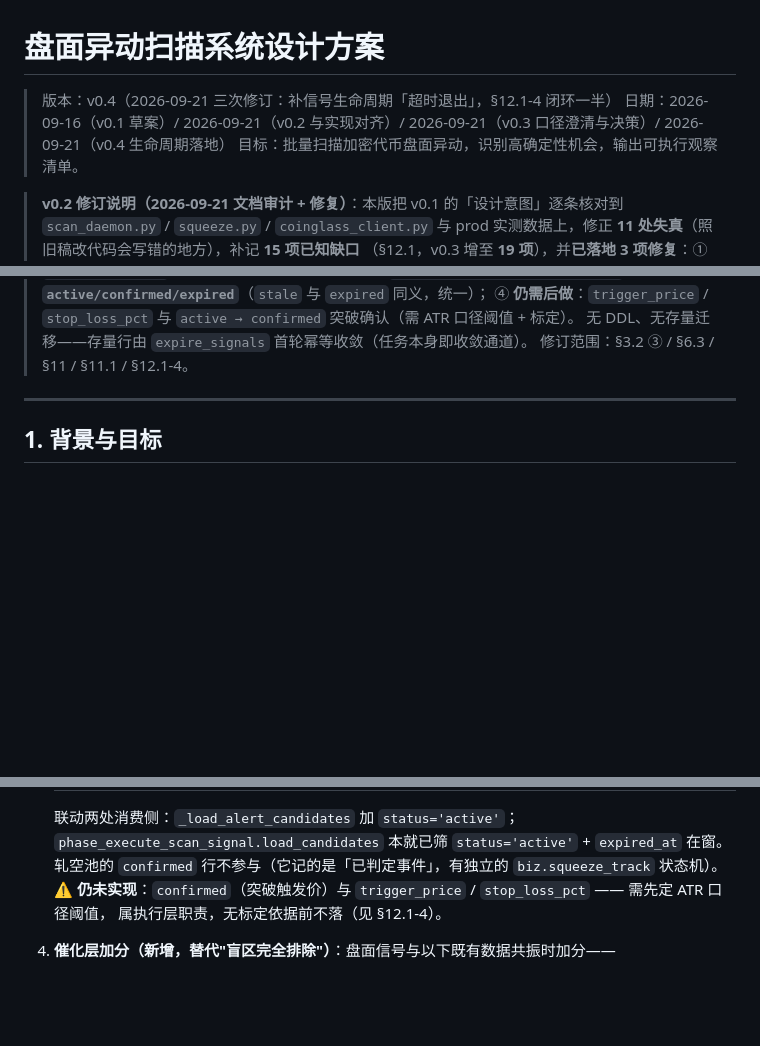
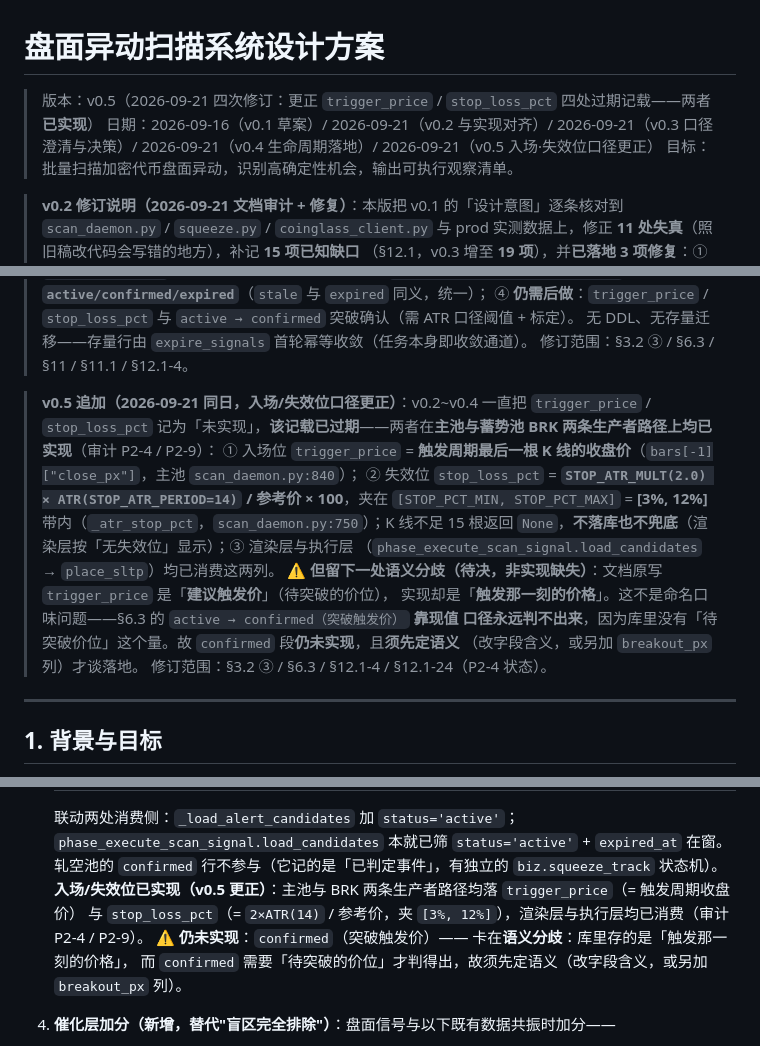
Before and after one commit to TinleyMaster/crypto-profile-collection, a Markdown page: 04_架构与代码方案/盘面异动扫描系统设计方案_2026-09-16.md, 3 parts joined by grey strips. GitHub-like rendering; blank space fills up the shorter version.

Commit message:
fix: 设计文档 v0.5——更正 trigger_price/stop_loss_pct 四处过期记载
v0.2~v0.4 一直记载这两列未实现，实际早已落地（审计 P2-4/P2-9），本轮据代码核实更正：

1) trigger_price = 触发周期最后一根 K 线收盘价（scan_daemon.py:840 主池 / :1072-1093 BRK）；

2) stop_loss_pct = STOP_ATR_MULT(2.0)×ATR(14)/参考价，夹在 [3%,12%]（scan_daemon.py:750-766）；

3) K 线不足 STOP_ATR_PERIOD+1 根返回 None，不落库不兜底；

4) 渲染层与执行层均已消费（phase_execute_scan_signal.py）。

同时把'active→confirmed 突破确认'从'实现缺失'改记为'语义分歧待决'：库内存的是触发那一刻的价格，而文档原写的是待突破价位，靠现值口径永远判不出突破，须先定语义或另加 breakout_px 列。

修订范围：版本头 / v0.5 追加段 / §3.2③ DDL 注释 / §3.2③ 说明段 / §6.3 第3条 / §12.1-4 / §12.1-24(P2-4)。

```diff
--- a/04_架构与代码方案/盘面异动扫描系统设计方案_2026-09-16.md
+++ b/04_架构与代码方案/盘面异动扫描系统设计方案_2026-09-16.md
@@ -1,7 +1,7 @@
 # 盘面异动扫描系统设计方案
 
-> 版本：v0.4（2026-09-21 三次修订：补信号生命周期「超时退出」，§12.1-4 闭环一半）
-> 日期：2026-09-16（v0.1 草案）/ 2026-09-21（v0.2 与实现对齐）/ 2026-09-21（v0.3 口径澄清与决策）/ 2026-09-21（v0.4 生命周期落地）
+> 版本：v0.5（2026-09-21 四次修订：更正 `trigger_price` / `stop_loss_pct` 四处过期记载——两者**已实现**）
+> 日期：2026-09-16（v0.1 草案）/ 2026-09-21（v0.2 与实现对齐）/ 2026-09-21（v0.3 口径澄清与决策）/ 2026-09-21（v0.4 生命周期落地）/ 2026-09-21（v0.5 入场·失效位口径更正）
 > 目标：批量扫描加密代币盘面异动，识别高确定性机会，输出可执行观察清单。
 
 > **v0.2 修订说明（2026-09-21 文档审计 + 修复）**：本版把 v0.1 的「设计意图」逐条核对到 `scan_daemon.py` / `squeeze.py` /
@@ -27,6 +27,19 @@
 > ④ **仍需后做**：`trigger_price` / `stop_loss_pct` 与 `active → confirmed` 突破确认（需 ATR 口径阈值 + 标定）。
 > 无 DDL、无存量迁移——存量行由 `expire_signals` 首轮幂等收敛（任务本身即收敛通道）。
 > 修订范围：§3.2 ③ / §6.3 / §11 / §11.1 / §12.1-4。
+
+> **v0.5 追加（2026-09-21 同日，入场/失效位口径更正）**：v0.2~v0.4 一直把 `trigger_price` / `stop_loss_pct`
+> 记为「未实现」，**该记载已过期**——两者在**主池与蓄势池 BRK 两条生产者路径上均已实现**（审计 P2-4 / P2-9）：
+> ① 入场位 `trigger_price` = **触发周期最后一根 K 线的收盘价**（`bars[-1]["close_px"]`，主池 `scan_daemon.py:840`）；
+> ② 失效位 `stop_loss_pct` = **`STOP_ATR_MULT(2.0) × ATR(STOP_ATR_PERIOD=14)` / 参考价 × 100**，夹在
+>    `[STOP_PCT_MIN, STOP_PCT_MAX]` = **[3%, 12%]** 带内（`_atr_stop_pct`，`scan_daemon.py:750`）；K 线不足
+>    15 根返回 `None`，**不落库也不兜底**（渲染层按「无失效位」显示）；③ 渲染层与执行层
+>    （`phase_execute_scan_signal.load_candidates` → `place_sltp`）均已消费这两列。
+> ⚠️ **但留下一处语义分歧（待决，非实现缺失）**：文档原写 `trigger_price` 是「**建议触发价**」（待突破的价位），
+> 实现却是「**触发那一刻的价格**」。这不是命名口味问题——§6.3 的 `active → confirmed（突破触发价）` **靠现值
+> 口径永远判不出来**，因为库里没有「待突破价位」这个量。故 `confirmed` 段**仍未实现**，且**须先定语义**
+> （改字段含义，或另加 `breakout_px` 列）才谈落地。
+> 修订范围：§3.2 ③ / §6.3 / §12.1-4 / §12.1-24（P2-4 状态）。
 
 ---
 
@@ -404,8 +419,10 @@ else:                               confidence = medium if regime.short_fav else
    联动两处消费侧：`_load_alert_candidates` 加 `status='active'`；
    `phase_execute_scan_signal.load_candidates` 本就已筛 `status='active'` + `expired_at` 在窗。
    轧空池的 `confirmed` 行不参与（它记的是「已判定事件」，有独立的 `biz.squeeze_track` 状态机）。
-   ⚠️ **仍未实现**：`confirmed`（突破触发价）与 `trigger_price` / `stop_loss_pct` —— 需先定 ATR 口径阈值，
-   属执行层职责，无标定依据前不落（见 §12.1-4）。
+   **入场/失效位已实现（v0.5 更正）**：主池与 BRK 两条生产者路径均落 `trigger_price`（= 触发周期收盘价）
+   与 `stop_loss_pct`（= `2×ATR(14)` / 参考价，夹 `[3%, 12%]`），渲染层与执行层均已消费（审计 P2-4 / P2-9）。
+   ⚠️ **仍未实现**：`confirmed`（突破触发价）—— 卡在**语义分歧**：库里存的是「触发那一刻的价格」，
+   而 `confirmed` 需要「待突破的价位」才判得出，故须先定语义（改字段含义，或另加 `breakout_px` 列）。
 4. **催化层加分（新增，替代"盲区完全排除"）**：盘面信号与以下既有数据共振时加分——
    - 催化剂事件（`biz.catalyst_impact` 正/负向）
    - KOL 信号（`kol_auto_trade_log` / KOL 监控）
```
Also changed, not shown: other parts of 04_架构与代码方案/盘面异动扫描系统设计方案_2026-09-16.md (+7 -5 lines).
